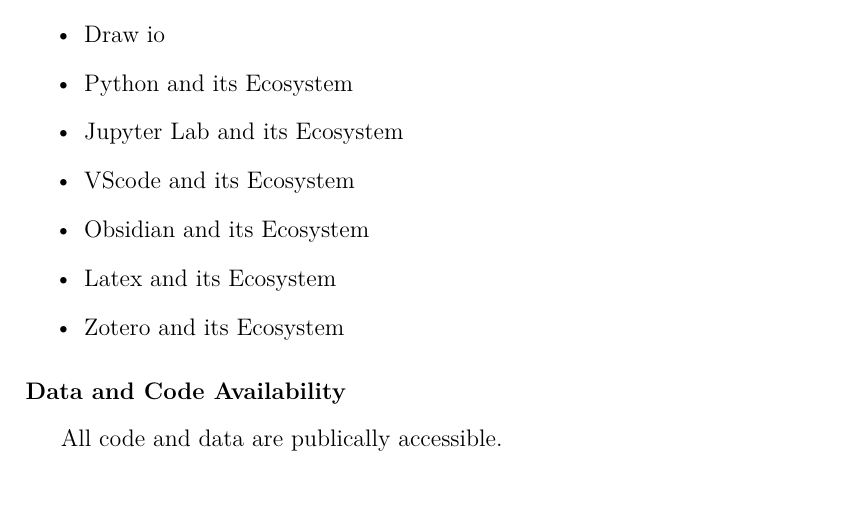
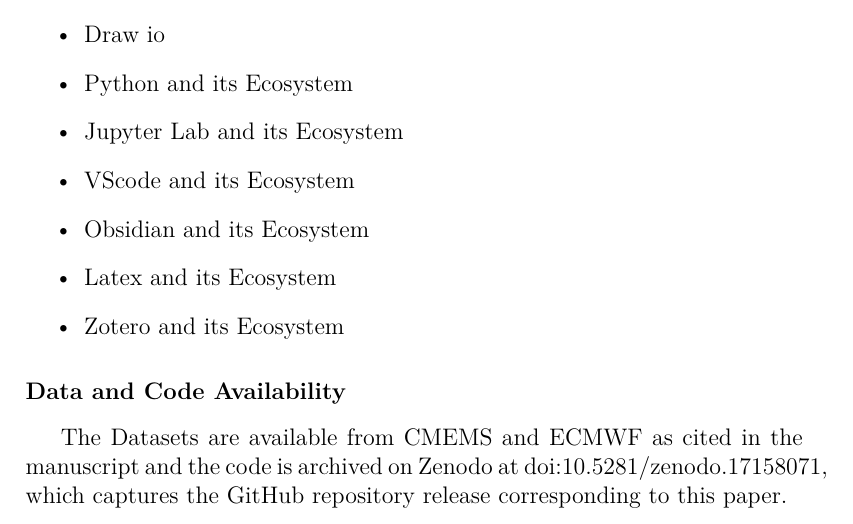
Before and after one commit to mohamed-abdella/voyage_optimization, a LaTeX paper (paper/main.tex): part of page 33 of 43, cut so that both start at the same text, the shorter picture padded with empty space. Compiled offline with pdfLaTeX.

Commit message:
update data and code availability section

```diff
--- a/paper/main.tex
+++ b/paper/main.tex
@@ -49,6 +49,8 @@
 }
 \renewcommand{\lstlistlistingname}{List of Source Codes}
 \usepackage{natbib}
+\usepackage{doi} % after hyperref
+
 \renewcommand{\citep}[1]{(\citeyear{#1})}
 \bibliographystyle{elsarticle-harv}
 \captionsetup[table]{labelfont=bf}
@@ -104,7 +106,9 @@
     \item Zotero and its Ecosystem
 \end{itemize}
 \section*{Data and Code Availability}
-All code and data are publically accessible.
+The Datasets are available from CMEMS and ECMWF as cited in the manuscript and the code is archived on Zenodo at \doi{10.5281/zenodo.17158071},
+which captures the GitHub repository release corresponding to this paper.
+
 \listoftables
 \listoffigures
 \lstlistoflistings
```
Also changed, not shown: 1 other file.
